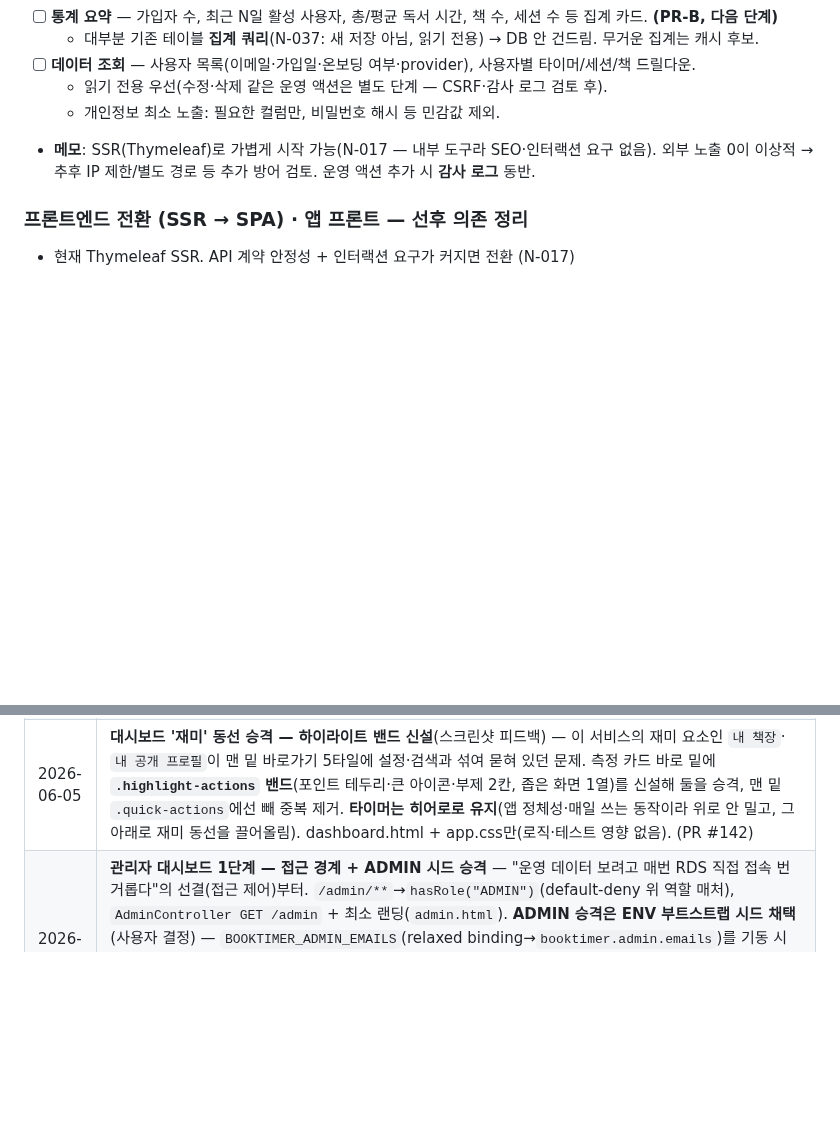
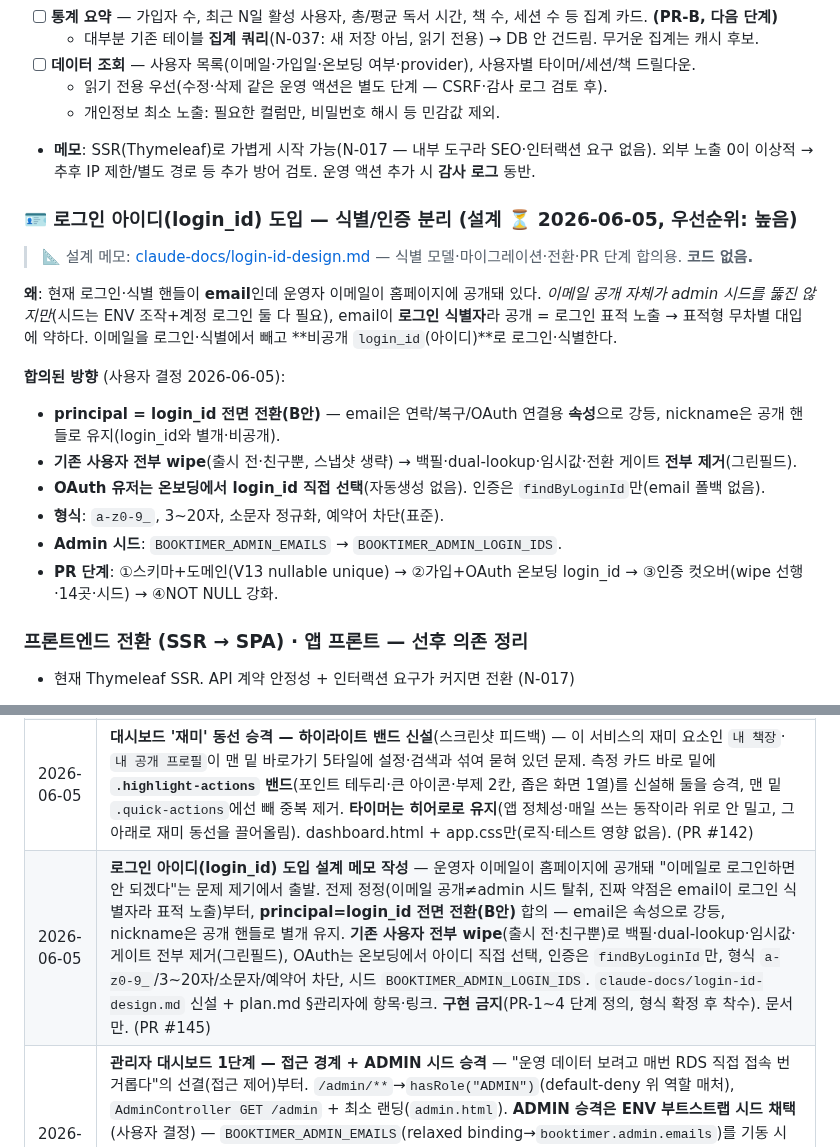
Before and after one commit to Goospel/booktimer, a Markdown page: plan.md, 2 parts joined by grey strips. Rendered like a GitHub page; blank space fills up the shorter version.

```diff
--- a/plan.md
+++ b/plan.md
@@ -321,6 +321,20 @@ SNS 토대(팔로우·공개범위·프로필)가 깔려 있어 ②의 사용자
 - **메모**: SSR(Thymeleaf)로 가볍게 시작 가능(N-017 — 내부 도구라 SEO·인터랙션 요구 없음).
   외부 노출 0이 이상적 → 추후 IP 제한/별도 경로 등 추가 방어 검토. 운영 액션 추가 시 **감사 로그** 동반.
 
+### 🪪 로그인 아이디(login_id) 도입 — 식별/인증 분리 (설계 ⏳ 2026-06-05, 우선순위: 높음)
+
+> 📐 설계 메모: [claude-docs/login-id-design.md](claude-docs/login-id-design.md) — 식별 모델·마이그레이션·전환·PR 단계 합의용. **코드 없음.**
+
+**왜**: 현재 로그인·식별 핸들이 **email**인데 운영자 이메일이 홈페이지에 공개돼 있다. *이메일 공개 자체가 admin 시드를 뚫진 않지만*(시드는 ENV 조작+계정 로그인 둘 다 필요), email이 **로그인 식별자**라 공개 = 로그인 표적 노출 → 표적형 무차별 대입에 약하다. 이메일을 로그인·식별에서 빼고 **비공개 `login_id`(아이디)**로 로그인·식별한다.
+
+**합의된 방향** (사용자 결정 2026-06-05):
+- **principal = login_id 전면 전환(B안)** — email은 연락/복구/OAuth 연결용 **속성**으로 강등, nickname은 공개 핸들로 유지(login_id와 별개·비공개).
+- **기존 사용자 전부 wipe**(출시 전·친구뿐, 스냅샷 생략) → 백필·dual-lookup·임시값·전환 게이트 **전부 제거**(그린필드).
+- **OAuth 유저는 온보딩에서 login_id 직접 선택**(자동생성 없음). 인증은 `findByLoginId`만(email 폴백 없음).
+- **형식**: `a-z0-9_`, 3~20자, 소문자 정규화, 예약어 차단(표준).
+- **Admin 시드**: `BOOKTIMER_ADMIN_EMAILS` → `BOOKTIMER_ADMIN_LOGIN_IDS`.
+- **PR 단계**: ①스키마+도메인(V13 nullable unique) → ②가입+OAuth 온보딩 login_id → ③인증 컷오버(wipe 선행·14곳·시드) → ④NOT NULL 강화.
+
 ### 프론트엔드 전환 (SSR → SPA) · 앱 프론트 — 선후 의존 정리
 - 현재 Thymeleaf SSR. API 계약 안정성 + 인터랙션 요구가 커지면 전환 (N-017)
 
@@ -607,5 +621,6 @@ SNS 토대(팔로우·공개범위·프로필)가 깔려 있어 ②의 사용자
 | 2026-06-05 | **비즈니스 모델 섹션 신설 — "독서 소셜" 월 정액 구독 구상** — 수익 토대가 제휴(간헐·소액) 하나뿐이라 반복 매출(MRR) 모델 기록. ① AI 책장 성향 ② 사람 추천(비슷+**정반대**) ③ 채팅을 **하나의 흐름(나를 알고→사람 잇고→대화)으로 묶어 한 구독**으로 판매. LLM 변동비를 구독료가 상쇄, 무료(타이머·잔디·책장·기본 SNS)/유료(성향·추천·채팅) 경계 제안. 선결: 채팅 운영·법적 부담(모더레이션)·프라이버시(PUBLIC만)·결제 인프라·콜드스타트·가격(미정). 선후 1→2→3, **구현 금지**. 문서만(PR #140에 동봉). |
 | 2026-06-05 | **비즈니스 모델 §「가격 가설」 추가** — 월 정액 적정가 논의. 출발 가설 **4,900~5,900원/월(연 49,000), 만원 밑 단일 티어 → 밀도 차면 9,900까지**. 근거: 원가 아닌 **가치(WTP) 기준**(LLM 마진≈100%), 밀리(전자책 무제한 9,900) **아래 앵커링**(우리는 콘텐츠 아닌 소셜/재미 레이어), "가볍게" 포지셔닝, **침투가격**(콜드스타트), 연간 묶기(현금흐름·리텐션), **앱스토어 30% 컷** 반영, 락인 전 Van Westendorp 검증 권장. 가설일 뿐·미확정. 문서만(PR #141). |
 | 2026-06-05 | **대시보드 '재미' 동선 승격 — 하이라이트 밴드 신설**(스크린샷 피드백) — 이 서비스의 재미 요소인 `내 책장`·`내 공개 프로필`이 맨 밑 바로가기 5타일에 설정·검색과 섞여 묻혀 있던 문제. 측정 카드 바로 밑에 **`.highlight-actions` 밴드**(포인트 테두리·큰 아이콘·부제 2칸, 좁은 화면 1열)를 신설해 둘을 승격, 맨 밑 `.quick-actions`에선 빼 중복 제거. **타이머는 히어로로 유지**(앱 정체성·매일 쓰는 동작이라 위로 안 밀고, 그 아래로 재미 동선을 끌어올림). dashboard.html + app.css만(로직·테스트 영향 없음). (PR #142) |
+| 2026-06-05 | **로그인 아이디(login_id) 도입 설계 메모 작성** — 운영자 이메일이 홈페이지에 공개돼 "이메일로 로그인하면 안 되겠다"는 문제 제기에서 출발. 전제 정정(이메일 공개≠admin 시드 탈취, 진짜 약점은 email이 로그인 식별자라 표적 노출)부터, **principal=login_id 전면 전환(B안)** 합의 — email은 속성으로 강등, nickname은 공개 핸들로 별개 유지. **기존 사용자 전부 wipe**(출시 전·친구뿐)로 백필·dual-lookup·임시값·게이트 전부 제거(그린필드), OAuth는 온보딩에서 아이디 직접 선택, 인증은 `findByLoginId`만, 형식 `a-z0-9_`/3~20자/소문자/예약어 차단, 시드 `BOOKTIMER_ADMIN_LOGIN_IDS`. `claude-docs/login-id-design.md` 신설 + plan.md §관리자에 항목·링크. **구현 금지**(PR-1~4 단계 정의, 형식 확정 후 착수). 문서만. (PR #145) |
 | 2026-06-05 | **관리자 대시보드 1단계 — 접근 경계 + ADMIN 시드 승격** — "운영 데이터 보려고 매번 RDS 직접 접속 번거롭다"의 선결(접근 제어)부터. `/admin/**`→`hasRole("ADMIN")`(default-deny 위 역할 매처), `AdminController GET /admin` + 최소 랜딩(`admin.html`). **ADMIN 승격은 ENV 부트스트랩 시드 채택**(사용자 결정) — `BOOKTIMER_ADMIN_EMAILS`(relaxed binding→`booktimer.admin.emails`)를 기동 시 `AdminAccountSeeder`→`AdminAccountService.seedAdmins`로 승격, `User.promoteToAdmin()`(멱등). 가입은 USER 고정 유지(권한 상승 차단), 이메일은 repo 미커밋(공개 저장소). TDD(Red→Green 가시화): 도메인 멱등 승격 / 시드(승격·멱등·미존재 무시) / 인가 경계(미인증→`/login`·USER→403·ADMIN→200). 전체 스위트 그린. 통계 요약·데이터 조회는 PR-B. (PR #144) |
 | 2026-06-05 | **DB 쿼리 헬스체크 + `book.isbn13` 인덱스 추가** — "코드 쌓였는데 최적화 한 번 안 해도 되나?"에 **읽기 전용 헬스체크** 먼저. 결과: 데이터 계층 건강(전 연관 LAZY·인기 카운트 group-by 일괄·FK 자동 인덱스·진행중 세션 fetch join)이라 전면 리팩터는 **조기 최적화로 보류**. 손댈 가치 있는 단 하나만 반영 — 팔로우 인기 카운트/드릴다운이 `isbn13`으로 필터하는데 FK 아니라 자동 인덱스 없음 → `V12__book_isbn13_index.sql`(`create index ix_book_isbn13 on book (isbn13)`). 의식적 보류: 잔디 집계 `findByUser`→lazy `getBook()` N+1(1차 캐시로 완화), `UserRowAssembler` 1+3K(javadoc에 기록된 트레이드오프), 중복 인덱스(무해). `FlywayMigrationTest`(격리 H2 적용+validate) 통과. (PR #143) |
```
Also changed, not shown: claude-docs/login-id-design.md (added, +114 -0 lines).
